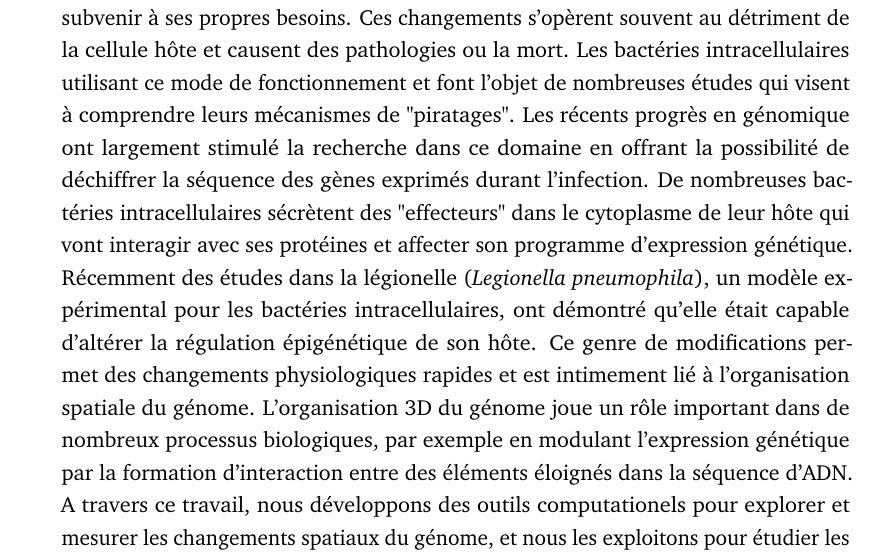
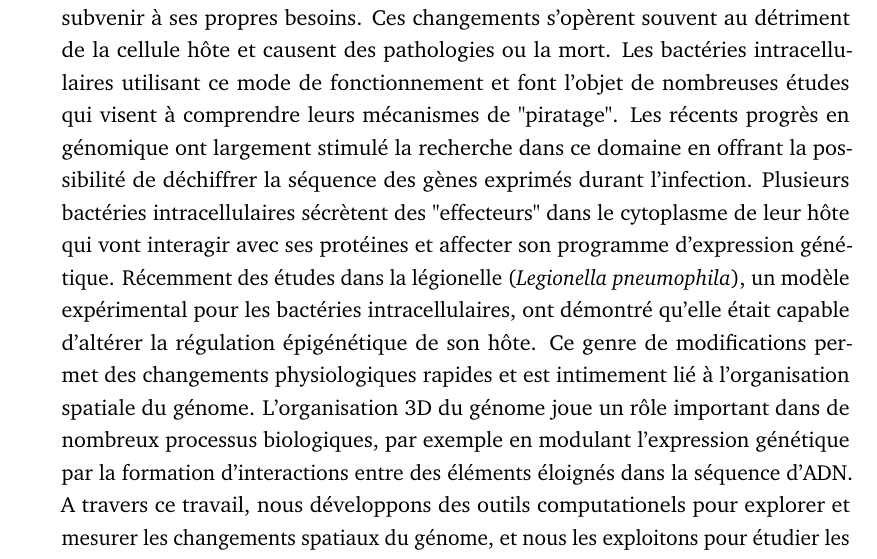
Before and after one commit to cmdoret/phd, a LaTeX thesis (my-thesis.tex, which reads FrontBackMatter/Abstract.tex): part of page 4 of 113, cut so that both start at the same text. Compiled offline with pdfLaTeX.

Commit message:
fix typos in french summary

```diff
--- a/FrontBackMatter/Abstract.tex
+++ b/FrontBackMatter/Abstract.tex
@@ -12,4 +12,4 @@ Numerous bacteria and viruses use cells from another species to ensure their pro
 \chapter*{Résumé}
 \label{sec:abstract-diff}
 
-De nombreuses bactéries et virus utilisent les cellules d'autres espèces pour assurer leur prolifération. Ce mode de reproduction implique que le pathogène doit échapper au système immunitaire de son hôte et reprogrammer son métabolisme pour subvenir à ses propres besoins. Ces changements s'opèrent souvent au détriment de la cellule hôte et causent des pathologies ou la mort. Les bactéries intracellulaires utilisant ce mode de fonctionnement et font l'objet de nombreuses études qui visent à comprendre leurs mécanismes de "piratages". Les récents progrès en génomique ont largement stimulé la recherche dans ce domaine en offrant la possibilité de déchiffrer la séquence des gènes exprimés durant l'infection. De nombreuses bactéries intracellulaires sécrètent des "effecteurs" dans le cytoplasme de leur hôte qui vont interagir avec ses protéines et affecter son programme d'expression génétique. Récemment des études dans la légionelle (\textit{Legionella pneumophila}), un modèle expérimental pour les bactéries intracellulaires, ont démontré qu'elle était capable d'altérer la régulation épigénétique de son hôte. Ce genre de modifications permet des changements physiologiques rapides et est intimement lié à l'organisation spatiale du génome. L'organisation 3D du génome joue un rôle important dans de nombreux processus biologiques, par exemple en modulant l'expression génétique par la formation d'interaction entre des éléments éloignés dans la séquence d'ADN. A travers ce travail, nous développons des outils computationels pour explorer et mesurer les changements spatiaux du génome, et nous les exploitons pour étudier les changements qui ont lieu pendant l'infection par des bactéries intracellulaires. Nous utilisons en particulier les modèles \textit{Salmonella enterica } et \textit{Legionella pneumophila} pour explorer les changements de structure qui surviennent dans les chromosomes de leurs hôtes et leurs liens avec l'expression génétique.
+De nombreuses bactéries et virus utilisent les cellules d'autres espèces pour assurer leur prolifération. Ce mode de reproduction implique que le pathogène doit échapper au système immunitaire de son hôte et reprogrammer son métabolisme pour subvenir à ses propres besoins. Ces changements s'opèrent souvent au détriment de la cellule hôte et causent des pathologies ou la mort. Les bactéries intracellulaires utilisant ce mode de fonctionnement et font l'objet de nombreuses études qui visent à comprendre leurs mécanismes de "piratage". Les récents progrès en génomique ont largement stimulé la recherche dans ce domaine en offrant la possibilité de déchiffrer la séquence des gènes exprimés durant l'infection. Plusieurs bactéries intracellulaires sécrètent des "effecteurs" dans le cytoplasme de leur hôte qui vont interagir avec ses protéines et affecter son programme d'expression génétique. Récemment des études dans la légionelle (\textit{Legionella pneumophila}), un modèle expérimental pour les bactéries intracellulaires, ont démontré qu'elle était capable d'altérer la régulation épigénétique de son hôte. Ce genre de modifications permet des changements physiologiques rapides et est intimement lié à l'organisation spatiale du génome. L'organisation 3D du génome joue un rôle important dans de nombreux processus biologiques, par exemple en modulant l'expression génétique par la formation d'interactions entre des éléments éloignés dans la séquence d'ADN. A travers ce travail, nous développons des outils computationels pour explorer et mesurer les changements spatiaux du génome, et nous les exploitons pour étudier les changements qui ont lieu pendant l'infection par des bactéries intracellulaires. Nous utilisons en particulier les modèles \textit{Salmonella enterica } et \textit{Legionella pneumophila} pour explorer les changements de structure qui surviennent dans les chromosomes de leurs hôtes et leurs liens avec l'expression génétique.
```
